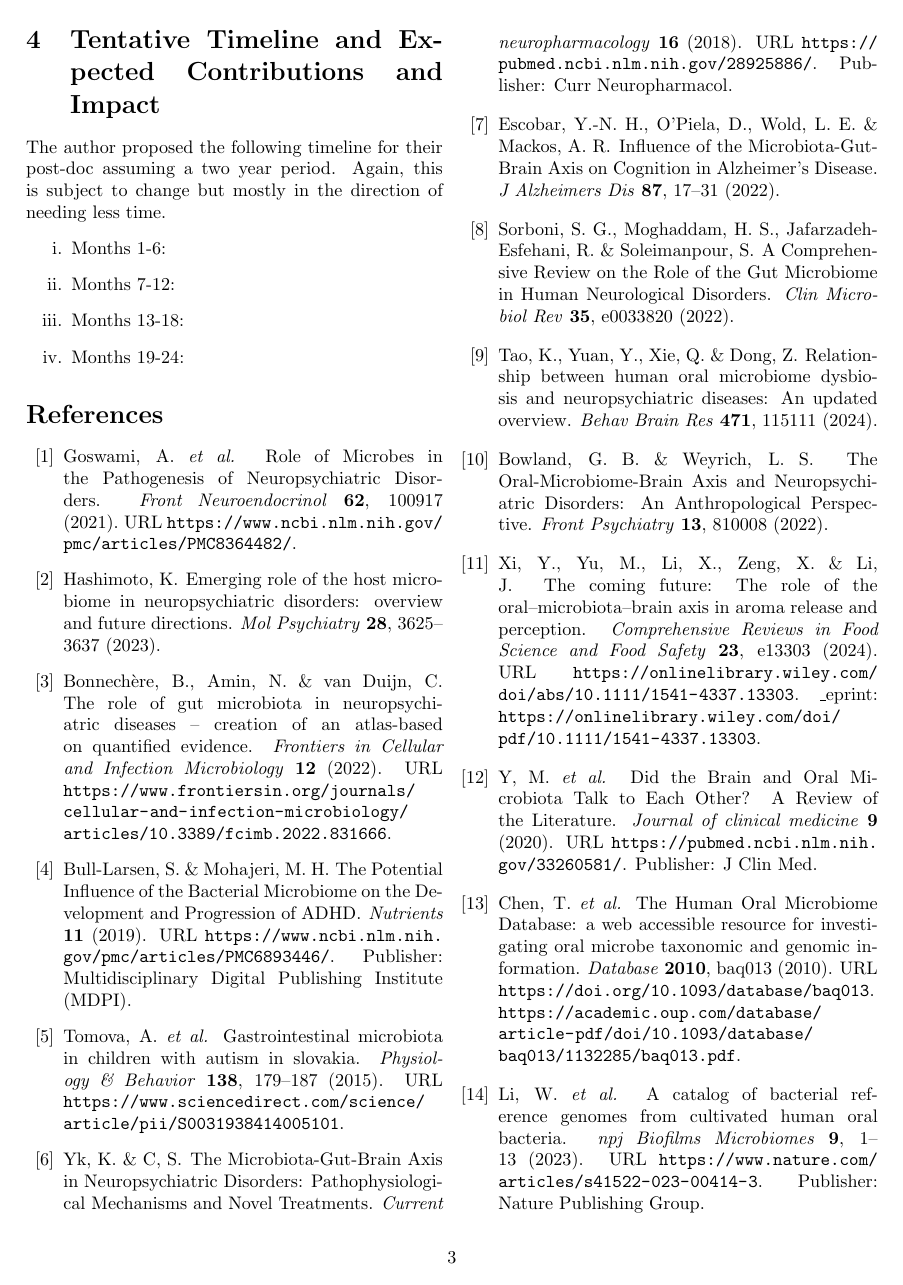
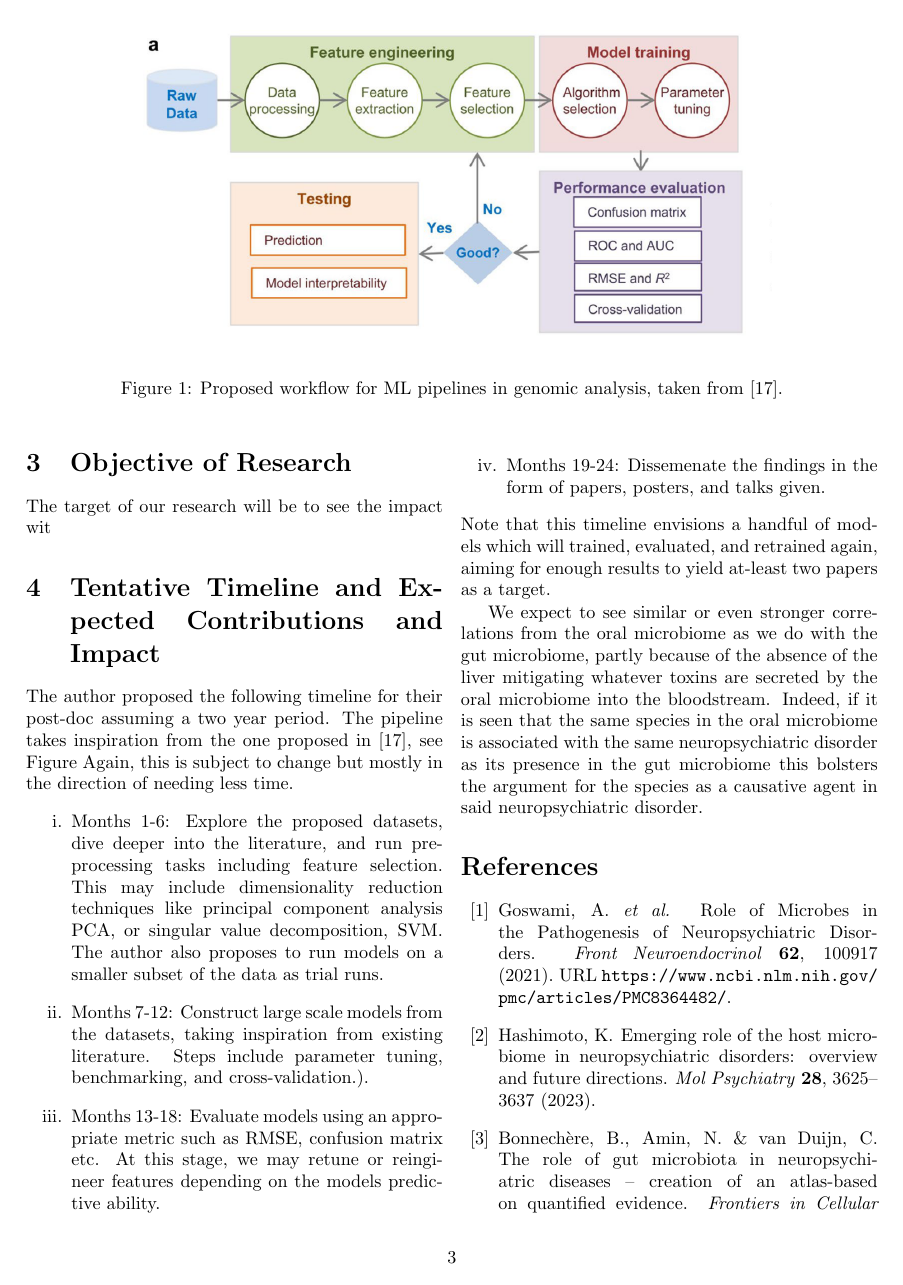
Before and after one commit to 2shakilrafi/goswami-research-proposal, a LaTeX paper (latex/goswami-research-statement.tex): page 3 of 5 before the commit and page 3 of 6 after it. Compiled offline with pdfLaTeX.

Commit message:
Another diagram added, updates made

```diff
--- a/latex/goswami-research-statement.tex
+++ b/latex/goswami-research-statement.tex
@@ -62,10 +62,21 @@ Because genomic data often has very high dimensions there has been some promisin
 \section{Objective of Research}
-asdfdsf
+The target of our research will be to see the impact wit
 \section{Tentative Timeline and Expected Contributions and Impact}
-The author proposed the following timeline for their post-doc assuming a two year period. Again, this is subject to change but mostly in the direction of needing less time.
+
+\begin{figure*}[t]
+\begin{center}
+\includegraphics[width = 0.75\textwidth]{../figures/ml-workflow}
+\caption{Proposed workflow for ML pipelines in genomic analysis, taken from \cite{li_machine_2022}.}
+\end{center}
+\end{figure*}\label{mouth}
+
+The author proposed the following timeline for their post-doc assuming a two year period. The pipeline takes inspiration from the one proposed in \cite{li_machine_2022}, see Figure Again, this is subject to change but mostly in the direction of needing less time.
 \begin{enumerate}[label = \roman*.]
-	\item Months 1-6:
-	\item Months 7-12:
-	\item Months 13-18:
-	\item Months 19-24:
+	\item Months 1-6: Explore the proposed datasets, dive deeper into the literature, and run pre-processing tasks including feature selection. This may include dimensionality reduction techniques like principal component analysis PCA, or singular value decomposition, SVM. The author also proposes to run models on a smaller subset of the data as trial runs.
+	\item Months 7-12: Construct large scale models from the datasets, taking inspiration from existing literature. Steps include parameter tuning, benchmarking, and cross-validation.).
+	\item Months 13-18: Evaluate models using an appropriate metric such as RMSE, confusion matrix etc. At this stage, we may retune or reingineer features depending on the models predictive ability.
+	\item Months 19-24: Dissemenate the findings in the form of papers, posters, and talks given.
 \end{enumerate}
+Note that this timeline envisions a handful of models which will trained, evaluated, and retrained again, aiming for enough results to yield at-least two papers as a target.
+
+We expect to see similar or even stronger correlations from the oral microbiome as we do with the gut microbiome, partly because of the absence of the liver mitigating whatever toxins are secreted by the oral microbiome into the bloodstream. Indeed, if it is seen that the same species in the oral microbiome is associated with the same neuropsychiatric disorder as its presence in the gut microbiome this bolsters the argument for the species as a causative agent in said neuropsychiatric disorder.
```
Also changed, not shown: figures/ml-workflow.png (added), latex/goswami-research-statement.pdf, latex/goswami-research-statement.tex (9 more changed lines), 2 other files.
